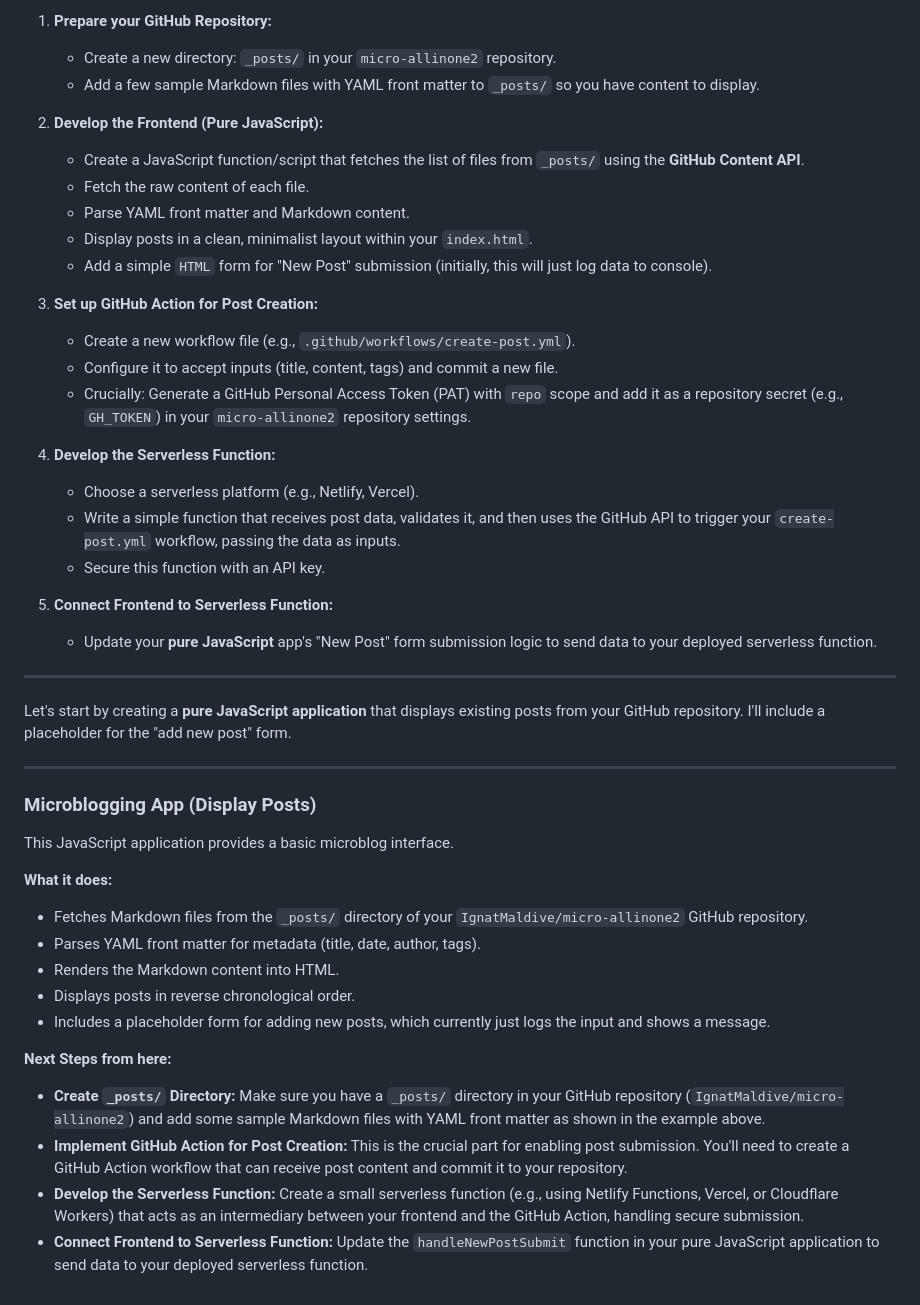
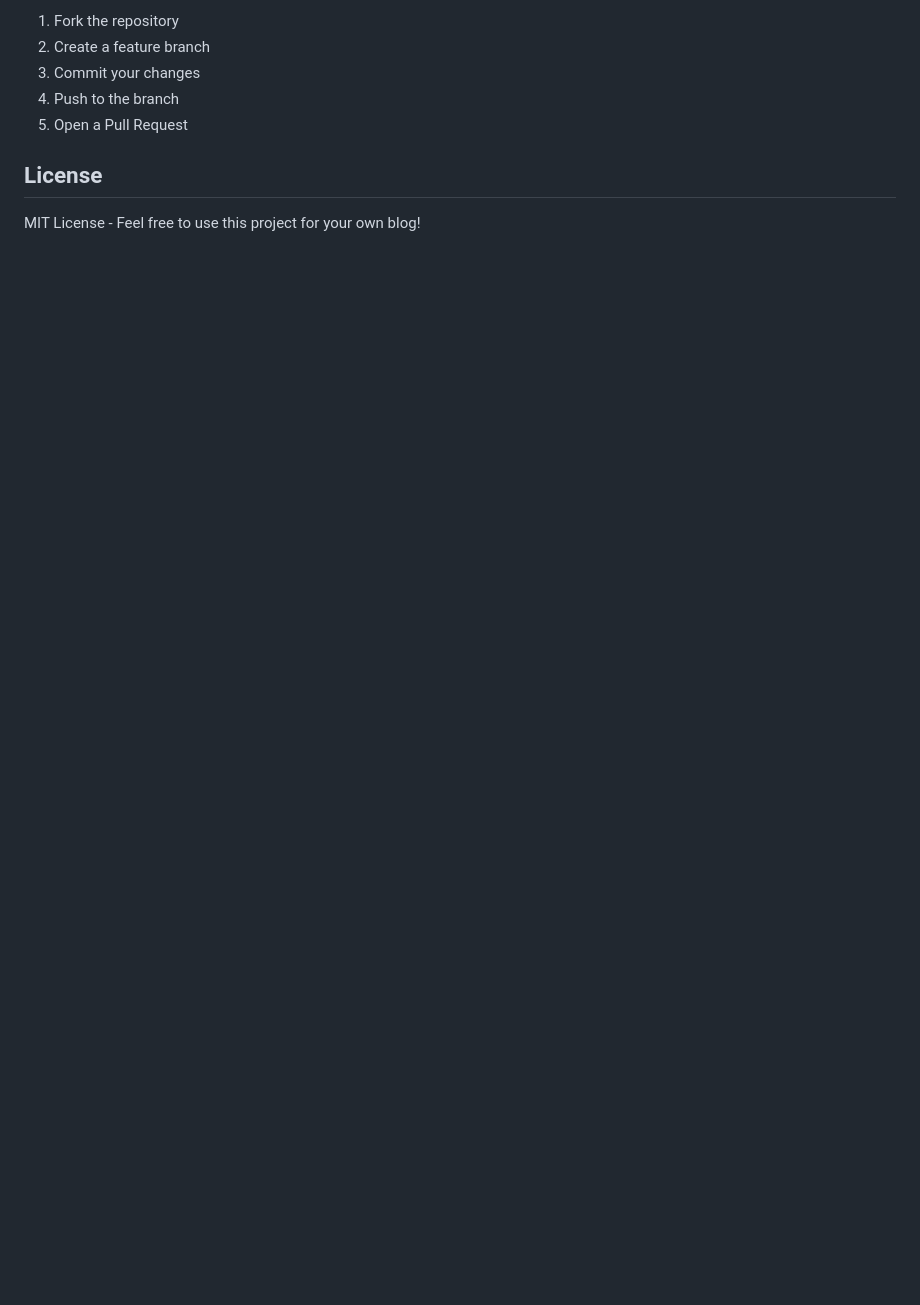
Before and after one commit to inakimaldive/micro-blog-js, a Markdown page: README.md, the part around one of its changes. Rendered like a GitHub page; blank space fills up the shorter version.

```diff
--- a/README.md
+++ b/README.md
@@ -81,54 +153,10 @@ For a truly barebones microblog where anyone can post, robust authentication is
 
-1.  **Prepare your GitHub Repository:**
+1. Fork the repository
+2. Create a feature branch
+3. Commit your changes
+4. Push to the branch
+5. Open a Pull Request
 
-      * Create a new directory: `_posts/` in your `micro-allinone2` repository.
-      * Add a few sample Markdown files with YAML front matter to `_posts/` so you have content to display.
+## License
 
-2.  **Develop the Frontend (Pure JavaScript):**
-
-      * Create a JavaScript function/script that fetches the list of files from `_posts/` using the **GitHub Content API**.
-      * Fetch the raw content of each file.
-      * Parse YAML front matter and Markdown content.
-      * Display posts in a clean, minimalist layout within your `index.html`.
-      * Add a simple `HTML` form for "New Post" submission (initially, this will just log data to console).
-
-3.  **Set up GitHub Action for Post Creation:**
-
-      * Create a new workflow file (e.g., `.github/workflows/create-post.yml`).
-      * Configure it to accept inputs (title, content, tags) and commit a new file.
-      * Crucially: Generate a GitHub Personal Access Token (PAT) with `repo` scope and add it as a repository secret (e.g., `GH_TOKEN`) in your `micro-allinone2` repository settings.
-
-4.  **Develop the Serverless Function:**
-
-      * Choose a serverless platform (e.g., Netlify, Vercel).
-      * Write a simple function that receives post data, validates it, and then uses the GitHub API to trigger your `create-post.yml` workflow, passing the data as inputs.
-      * Secure this function with an API key.
-
-5.  **Connect Frontend to Serverless Function:**
-
-      * Update your **pure JavaScript** app's "New Post" form submission logic to send data to your deployed serverless function.
-
------
-
-Let's start by creating a **pure JavaScript application** that displays existing posts from your GitHub repository. I'll include a placeholder for the "add new post" form.
-
------
-
-### Microblogging App (Display Posts)
-
-This JavaScript application provides a basic microblog interface.
-
-**What it does:**
-
-  * Fetches Markdown files from the `_posts/` directory of your `IgnatMaldive/micro-allinone2` GitHub repository.
-  * Parses YAML front matter for metadata (title, date, author, tags).
-  * Renders the Markdown content into HTML.
-  * Displays posts in reverse chronological order.
-  * Includes a placeholder form for adding new posts, which currently just logs the input and shows a message.
-
-**Next Steps from here:**
-
-  * **Create `_posts/` Directory:** Make sure you have a `_posts/` directory in your GitHub repository (`IgnatMaldive/micro-allinone2`) and add some sample Markdown files with YAML front matter as shown in the example above.
-  * **Implement GitHub Action for Post Creation:** This is the crucial part for enabling post submission. You'll need to create a GitHub Action workflow that can receive post content and commit it to your repository.
-  * **Develop the Serverless Function:** Create a small serverless function (e.g., using Netlify Functions, Vercel, or Cloudflare Workers) that acts as an intermediary between your frontend and the GitHub Action, handling secure submission.
-  * **Connect Frontend to Serverless Function:** Update the `handleNewPostSubmit` function in your pure JavaScript application to send data to your deployed serverless function.
+MIT License - Feel free to use this project for your own blog!
```
Also changed, not shown: other parts of README.md (+122 -50 lines).
